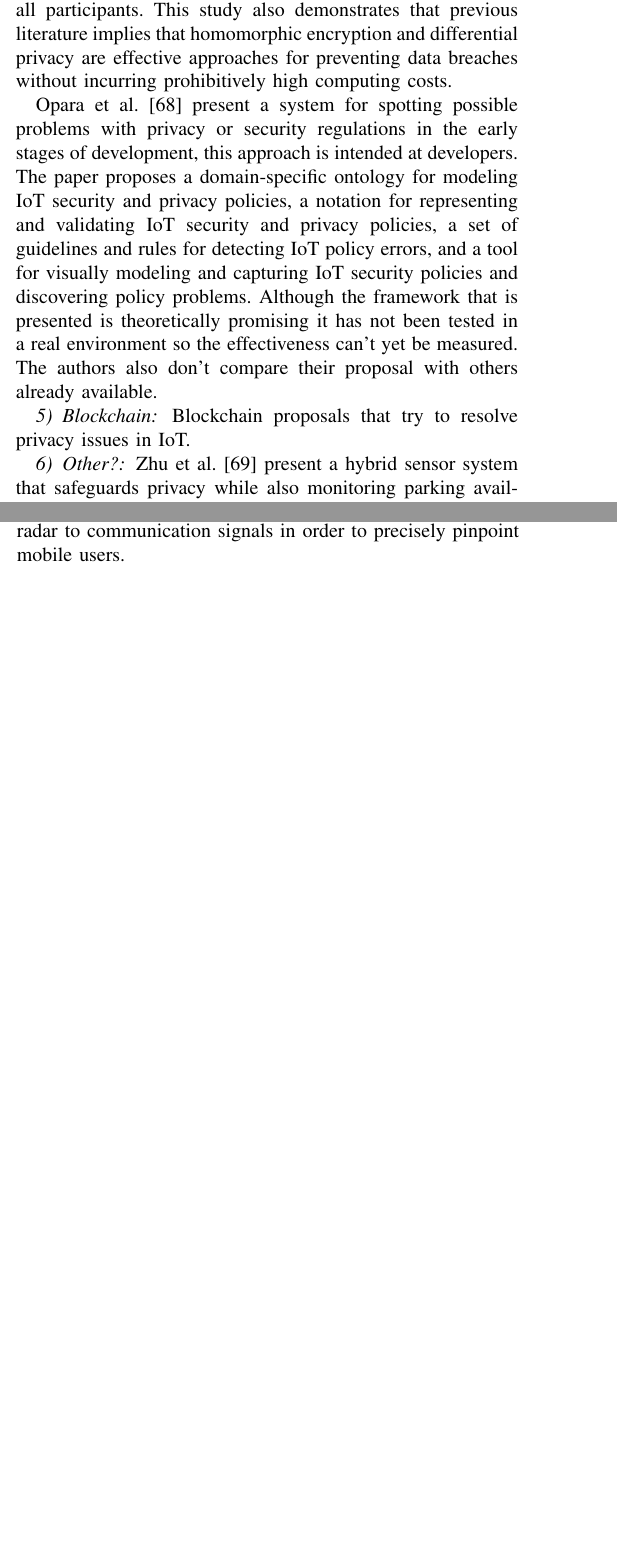
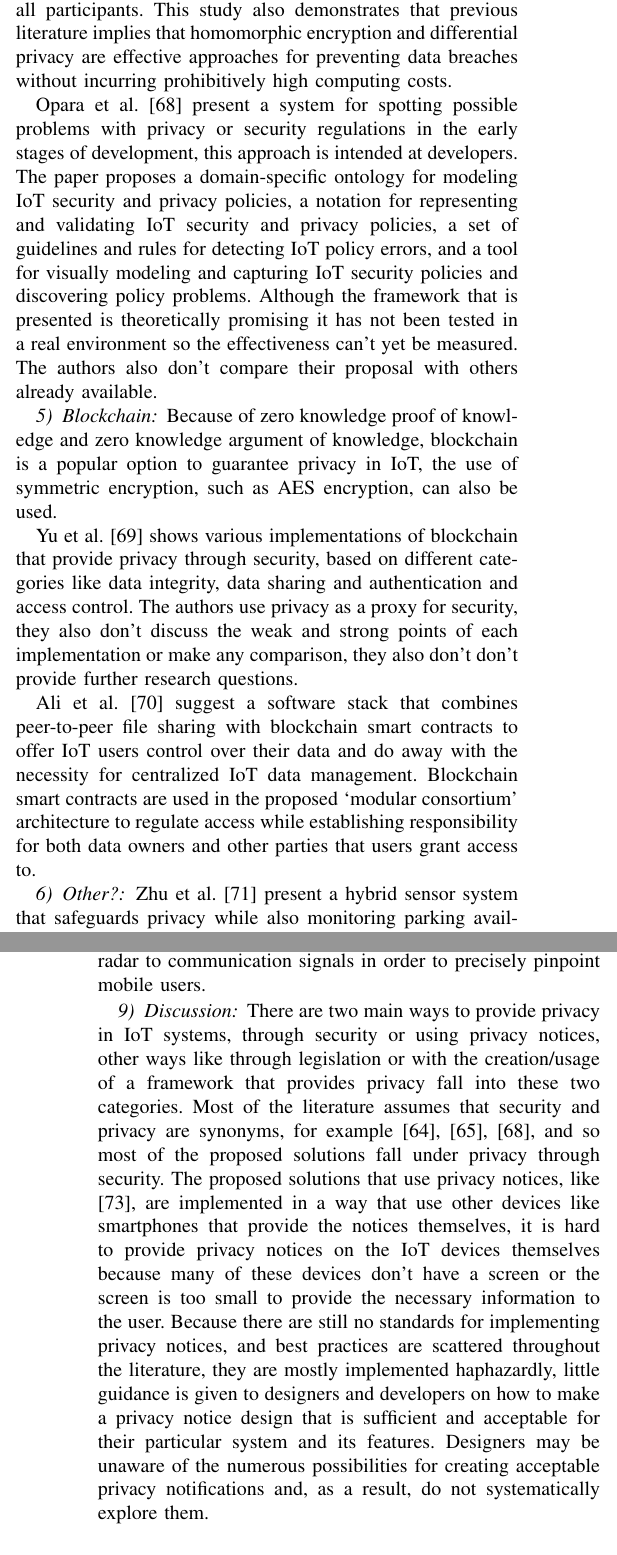
Before and after one commit to nelson-vieira/masters-thesis, a LaTeX thesis (preparacao-de-dissertacao/2080511_nelson_vieira_dissertation_preparation.tex): two parts of the columns of pages 4 and 5 of 9 before the commit and two parts of the columns of pages 4 and 6 of 9 after it, joined at a grey line, cut so that both start at the same text, the shorter picture padded with empty space. Compiled offline with pdfLaTeX.

Commit message:
Created literature discussion section and updated blockchain proposals

```diff
--- a/preparacao-de-dissertacao/2080511_nelson_vieira_dissertation_preparation.tex
+++ b/preparacao-de-dissertacao/2080511_nelson_vieira_dissertation_preparation.tex
@@ -585,7 +587,37 @@ The authors also don't compare their proposal with others already available.
 
 \subsubsection{Blockchain}
 
-Blockchain proposals that try to resolve privacy issues in IoT.
+Because of zero knowledge proof of knowledge and zero knowledge argument of
+knowledge, blockchain is a popular option to guarantee privacy in IoT, the use
+of symmetric encryption, such as AES encryption, can also be used.
+
+Yu et al. \cite{yu2018blockchain} shows various implementations of blockchain
+that provide privacy through security, based on different categories like data
+integrity, data sharing and authentication and access control. The authors
+use privacy as a proxy for security, they also don't discuss the weak and
+strong points of each implementation or make any comparison, they also don't
+don't provide further research questions.
+
+% Ali et al. \cite{AliIoT} propose a software stack of blockchain smart contracts
+% and peer-to-peer file storage, to give IoT users authority over
+% their data in order to eliminate the need for centralized IoT data
+% management. In the proposed `modular consortium' architecture, blockchain
+% smart contracts perform access control, while providing
+% accountability for both the data owners and the third parties
+% whom the users allow access to.
+
+Ali et al. \cite{AliIoT} suggest a software stack that combines peer-to-peer file sharing
+with blockchain smart contracts to offer IoT users control over their data
+and do away with the necessity for centralized IoT data management. Blockchain
+smart contracts are used in the proposed `modular consortium' architecture
+to regulate access while establishing responsibility for both data owners
+and other parties that users grant access to.
+
+
+
+
+
+
 
 \subsubsection{Other?}
 
@@ -745,116 +777,29 @@ signals in order to precisely pinpoint mobile users.
 % where some private data was exposed that should have not been exposed. All in
 % all the experiment did not prove to be a success in changing people's behavior.
 
+\subsubsection{Discussion}
+
+There are two main ways to provide privacy in IoT systems, through security
+or using privacy notices, other ways like through legislation or with the
+creation/usage of a framework that provides privacy fall into these two
+categories. Most of the literature assumes that security and privacy are
+synonyms, for example \cite{opara2022framework, FabianoInternet, SunSecure},
+and so most of the proposed solutions fall under privacy through security.
+The proposed solutions that use privacy notices, like \cite{FengDesign}, are
+implemented in a way that use other devices like smartphones that provide the
+notices themselves, it is hard to provide privacy notices on the IoT devices
+themselves because many of these devices don't have a screen or the screen is
+too small to provide the necessary information to the user. Because there are
+still no standards for implementing privacy notices, and best practices are
+scattered throughout the literature, they are mostly implemented haphazardly,
+little guidance is given to designers and developers on how to make a privacy
+notice design that is sufficient and acceptable for their particular system and
+its features. Designers may be unaware of the numerous possibilities for creating
+acceptable privacy notifications and, as a result, do not systematically explore
+them.
 
 
 
-
-
-
-
-
-
-
-% TODO: SUMMARIZE
-
-% The purpose of a privacy notice is to make a system’s users
-% or a company’s customers aware of data practices involving
-% personal information. Internal practices with regard to the
-% collection, processing, retention, and sharing of personal in-
-% formation should be transparent to users. The privacy notice
-% acts as a public announcement of those practices. Privacy
-% notices can take different shapes and leverage different chan-
-% nels, ranging from a privacy policy document posted on a
-% ∗Rebecca Balebako and Adam Durity performed this work
-% while at Carnegie Mellon University.
-% Copyright is held by the author/owner. Permission to make digital or hard
-% copies of all or part of this work for personal or classroom use is granted
-% without fee.
-% Symposium on Usable Privacy and Security (SOUPS) 2015, July 22–24,
-% 2015, Ottawa, Canada.
-% website, or linked to from mobile app stores or mobile apps,
-% to signs posted in public places to inform about CCTV cam-
-% eras in operation. Even an LED indicating that a camera
-% or microphone is active and recording constitutes a privacy
-% notice, albeit one with limited information about the data
-% practices associated with the recording. Providing notice
-% about data practices is an essential aspect of data protec-
-% tion frameworks and regulation around the world [57]. While
-% transparency has been emphasized as an important practice
-% for decades, existing privacy notices often fail to help users
-% make informed choices. They can be lengthy or overly com-
-% plex, discouraging users from reading them.
-% Smartphones and mobile apps introduce additional pri-
-% vacy issues as they support recording of sensor and behav-
-% ioral information that enables inference of behavior patterns
-% and profiling of users. Yet, comparatively smaller screens
-% and other device restrictions constrain how users can be
-% given notice about and control over data practices.
-% The increasing adoption of wearable devices, such as smart
-% watches or fitness trackers, as well as smart home devices,
-% such as smart thermostats, connected light bulbs, or smart
-% meters, represents a trend towards smaller devices that are
-% even more constrained in terms of interaction capabilities,
-% but are also highly connected with each other and the cloud.
-% While providing notice and choice is still considered essential
-% in the “Internet of Things” (IoT) [48, 74], finding appropriate
-% and usable notice and choice mechanisms can be challenging.
-% The challenges of providing usable privacy notice have
-% been recognized by regulators and researchers. For instance,
-% FTC chairwoman Edith Ramirez [107] stated in the IoT con-
-% text: “In my mind, the question is not whether consumers
-% should be given a say over unexpected uses of their data;
-% rather, the question is how to provide simplified notice and
-% choice.” An extensive body of research has studied usability
-% issues of privacy notices (e.g., [14, 33, 64, 51]) and proposed
-% improved notice interfaces (e.g., [34, 66, 67]), as well as tech-
-% nical means to support them (e.g., [75, 127, 131]). Multi-
-% stakeholder processes have been initiated in the wake of the
-% White House’s proposed Consumer Bill of Rights [122] to
-% tackle transparency and control issues of mobile privacy [92]
-% and facial recognition [93]. While such efforts have resulted
-% in guidance for notices in the context of particular systems,
-% they have given little consideration to usability [14].
-% Existing frameworks and processes for building privacy-
-% friendly systems, such as Privacy by Design [36] or privacy
-% impact assessments [136], focus on the analysis of a system’s
-% data practices and less so on the design of notices. Even the
-% OECD report on “making privacy notices simple” [94] basi-
-% 1
-% 2 2015 Symposium on Usable Privacy and Security USENIX Association
-% cally states that one should design a simplified notice, con-
-% duct usability tests, and deploy it – the crucial point of how
-% to design a simplified notice is not addressed. Common pro-
-% posals to improve the usability of privacy notices are the use
-% of multi-layered notices [9, 26] or just-in-time notices [47].
-% Despite the previous work on privacy notices, transparency
-% tools, and privacy mechanisms, a system designer or devel-
-% oper has very little guidance on how to arrive at a privacy
-% notice design suitable and appropriate for their specific sys-
-% tem and its respective characteristics. Existing best prac-
-% tices are spread throughout the literature and have not pre-
-% viously been organized into a comprehensive design frame-
-% work. As a result, privacy notices are often hastily bolted
-% on rather than well-integrated into a system’s interaction de-
-% sign. Designers may not be aware of the many alternatives
-% for designing usable privacy notices and therefore do not
-% systematically consider the options. Furthermore, designers
-% and researchers do not yet have a standard vocabulary for
-% describing privacy notice options.
-% In this paper, we make multiple contributions to ease the
-% design of privacy notices and their integration into a system.
-% The goal is to help developers embed privacy notices and
-% choice options into their system design where relevant, with
-% minimal disruption to the system’s interaction flow. First,
-% we identify challenges, requirements, and best practices for
-% the design of privacy notices. Based on a survey of existing
-% literature and privacy notice examples, we develop a design
-% space of privacy notices. This design space and its dimen-
-% sions provide a systemization of knowledge and a taxonomy
-% to foster understanding and reasoning about opportunities
-% for privacy notices and controls. We demonstrate the util-
-% ity of our design space by discussing existing privacy notice
-% approaches in different domains.
 
 
 
```
Also changed, not shown: preparacao-de-dissertacao/assets/references.bib (+29 -0 lines), preparacao-de-dissertacao/2080511_nelson_vieira_dissertation_preparation.pdf, preparacao-de-dissertacao/2080511_nelson_vieira_dissertation_preparation.tex (10 more changed lines).
